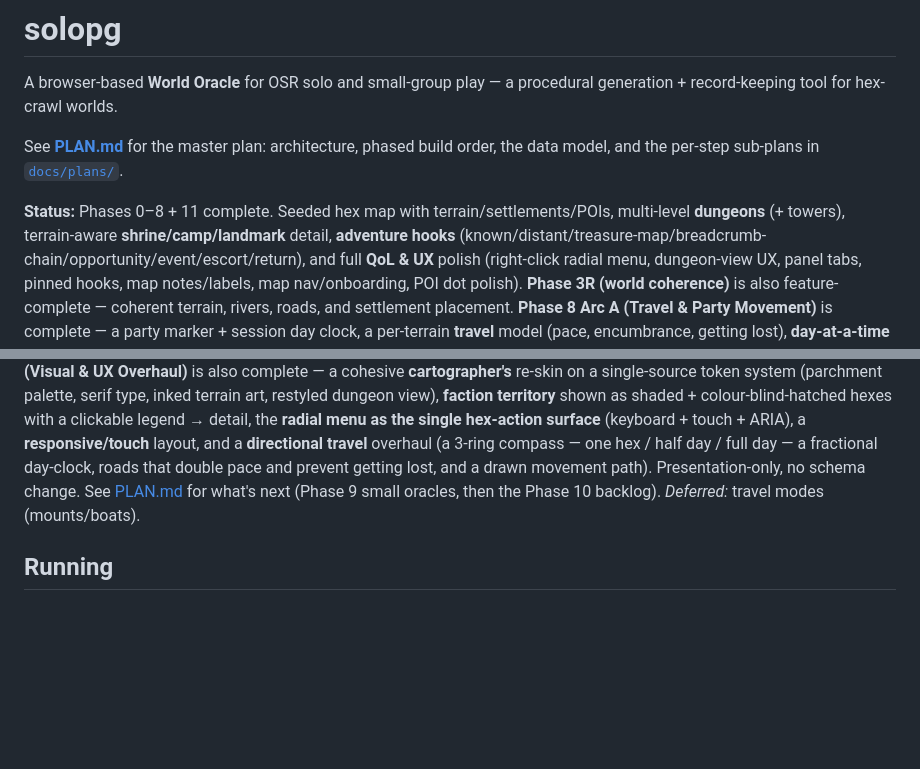
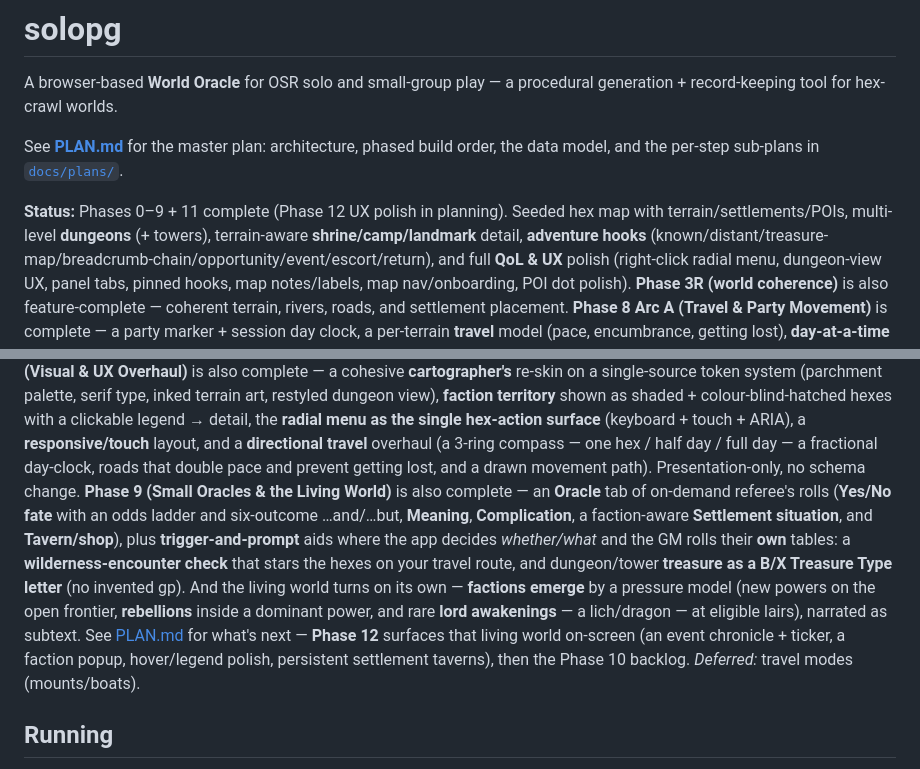
Before and after one commit to jon-peel/solopg, a Markdown page: README.md, 2 parts joined by grey strips. GitHub-like rendering; blank space fills up the shorter version.

Commit message:
docs: bring README + phase-9 golden-rule note up to date
- README status: Phases 0–9 + 11 complete (Phase 12 in planning); added a
  Phase 9 summary (Oracle tab, encounter route-stars, treasure-type,
  pressure-model faction emergence with rebellions + lord awakenings).
- phase-9-oracles.md: corrected the golden-rule note — 9.8 treasure uses a
  DUNGEON_BUILD/TOWER_BUILD regeneration-on-open (not "no *_BUILD"), which
  is regeneration, not migration.

Co-Authored-By: Claude Opus 4.8 <noreply@anthropic.com>
Claude-Session: https://claude.ai/code/session_01P8NMSf599YiiTn8E26WKKu

```diff
--- a/README.md
+++ b/README.md
@@ -6,7 +6,7 @@ generation + record-keeping tool for hex-crawl worlds.
 See **[PLAN.md](./PLAN.md)** for the master plan: architecture, phased build order, the data
 model, and the per-step sub-plans in [`docs/plans/`](./docs/plans).
 
-**Status:** Phases 0–8 + 11 complete. Seeded hex map with terrain/settlements/POIs, multi-level
+**Status:** Phases 0–9 + 11 complete (Phase 12 UX polish in planning). Seeded hex map with terrain/settlements/POIs, multi-level
 **dungeons** (+ towers), terrain-aware **shrine/camp/landmark** detail, **adventure hooks**
 (known/distant/treasure-map/breadcrumb-chain/opportunity/event/escort/return), and full **QoL & UX**
 polish (right-click radial menu, dungeon-view UX, panel tabs, pinned hooks, map notes/labels, map
@@ -32,8 +32,17 @@ dungeon view), **faction territory** shown as shaded + colour-blind-hatched hexe
 legend → detail, the **radial menu as the single hex-action surface** (keyboard + touch + ARIA), a
 **responsive/touch** layout, and a **directional travel** overhaul (a 3-ring compass — one hex / half
 day / full day — a fractional day-clock, roads that double pace and prevent getting lost, and a drawn
-movement path). Presentation-only, no schema change. See [PLAN.md](./PLAN.md) for what's next
-(Phase 9 small oracles, then the Phase 10 backlog). *Deferred:* travel modes (mounts/boats).
+movement path). Presentation-only, no schema change. **Phase 9 (Small Oracles & the Living World)** is
+also complete — an **Oracle** tab of on-demand referee's rolls (**Yes/No fate** with an odds ladder and
+six-outcome …and/…but, **Meaning**, **Complication**, a faction-aware **Settlement situation**, and
+**Tavern/shop**), plus **trigger-and-prompt** aids where the app decides *whether/what* and the GM
+rolls their **own** tables: a **wilderness-encounter check** that stars the hexes on your travel route,
+and dungeon/tower **treasure as a B/X Treasure Type letter** (no invented gp). And the living world
+turns on its own — **factions emerge** by a pressure model (new powers on the open frontier, **rebellions**
+inside a dominant power, and rare **lord awakenings** — a lich/dragon — at eligible lairs), narrated as
+subtext. See [PLAN.md](./PLAN.md) for what's next — **Phase 12** surfaces that living world on-screen
+(an event chronicle + ticker, a faction popup, hover/legend polish, persistent settlement taverns), then
+the Phase 10 backlog. *Deferred:* travel modes (mounts/boats).
 
 ## Running
 
```
Also changed, not shown: docs/plans/phase-9-oracles.md (+5 -2 lines).
